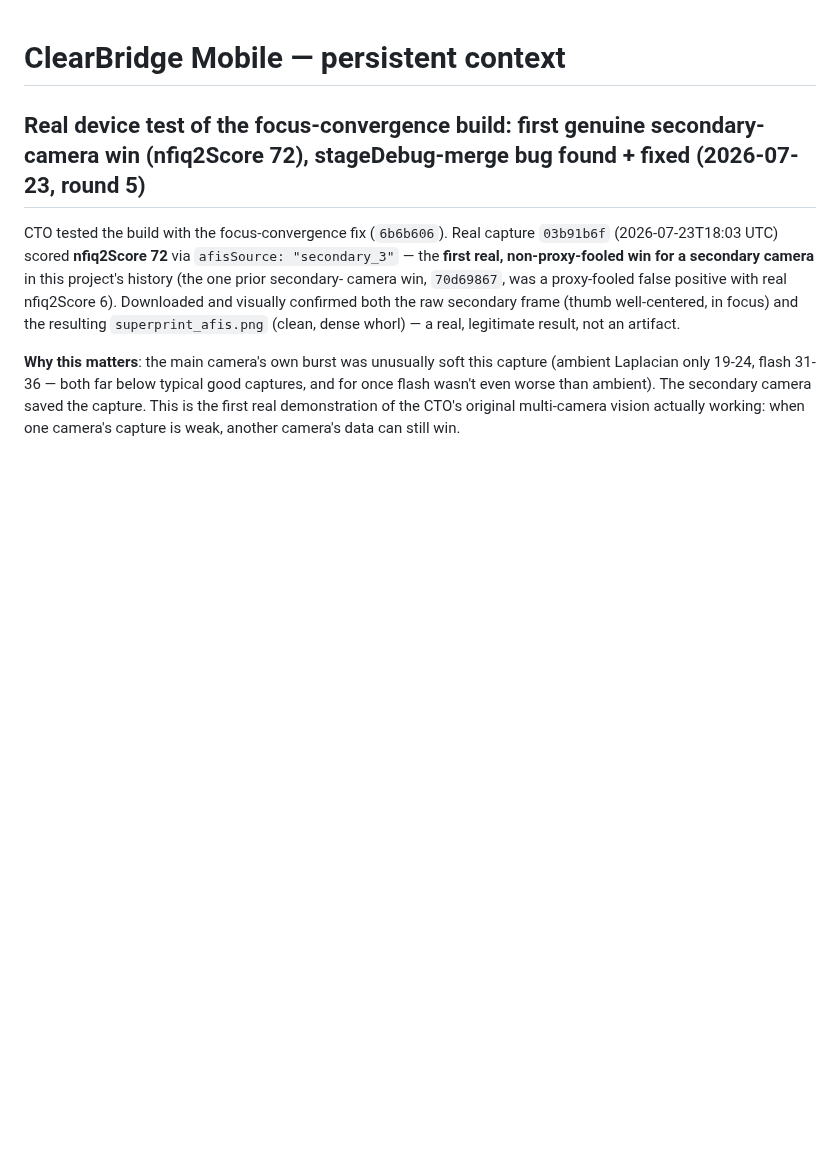
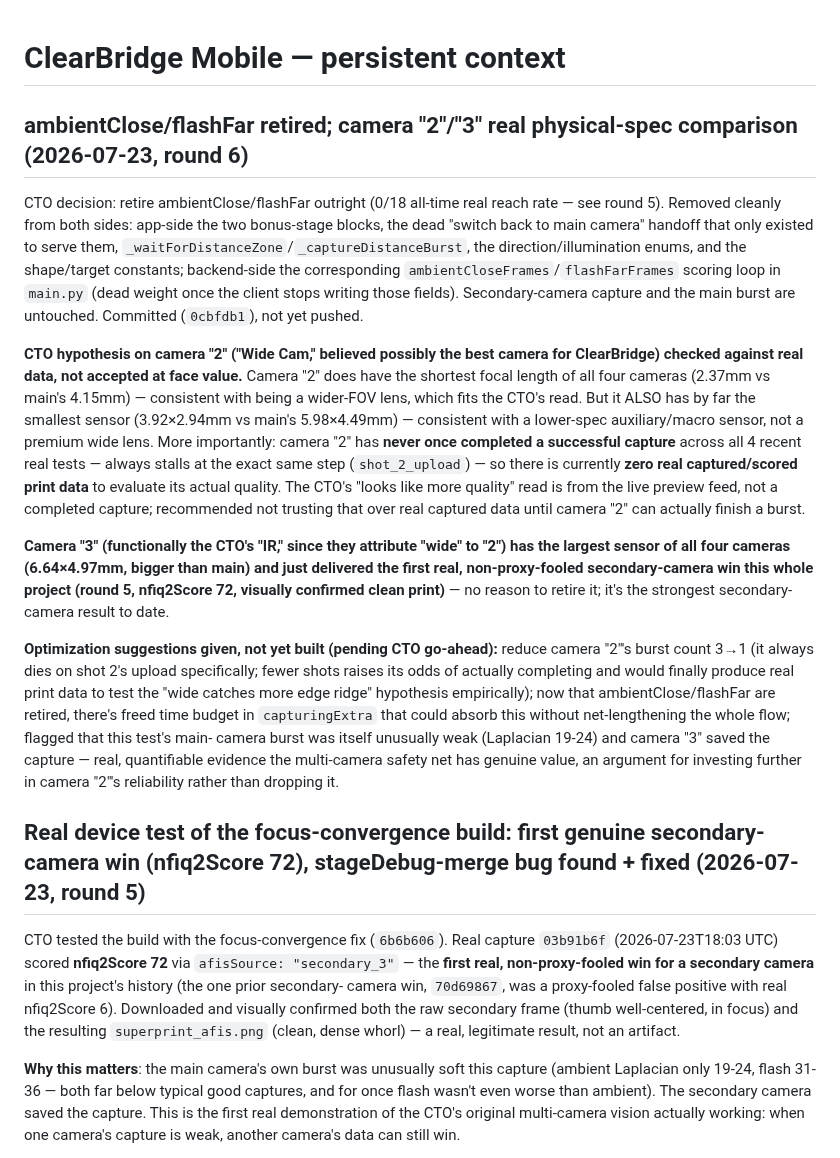
Before and after one commit to dlveldschoenVertteX/ClearBridge-Mobile-Build, a Markdown page: CLAUDE.md, the part around the change. GitHub-like rendering; blank space fills up the shorter version.

Commit message:
Document round-6: ambientClose/flashFar retirement + camera 2/3 comparison
Co-Authored-By: Claude Sonnet 5 <noreply@anthropic.com>
Claude-Session: https://claude.ai/code/session_01CMHuE1ZpQsSv6N8V45t8Z5

```diff
--- a/CLAUDE.md
+++ b/CLAUDE.md
@@ -1,4 +1,48 @@
 # ClearBridge Mobile — persistent context
+
+## ambientClose/flashFar retired; camera "2"/"3" real physical-spec comparison (2026-07-23, round 6)
+CTO decision: retire ambientClose/flashFar outright (0/18 all-time real
+reach rate — see round 5). Removed cleanly from both sides: app-side the
+two bonus-stage blocks, the dead "switch back to main camera" handoff that
+only existed to serve them, `_waitForDistanceZone`/`_captureDistanceBurst`,
+the direction/illumination enums, and the shape/target constants;
+backend-side the corresponding `ambientCloseFrames`/`flashFarFrames`
+scoring loop in `main.py` (dead weight once the client stops writing those
+fields). Secondary-camera capture and the main burst are untouched.
+Committed (`0cbfdb1`), not yet pushed.
+
+**CTO hypothesis on camera "2" ("Wide Cam," believed possibly the best
+camera for ClearBridge) checked against real data, not accepted at face
+value.** Camera "2" does have the shortest focal length of all four
+cameras (2.37mm vs main's 4.15mm) — consistent with being a wider-FOV lens,
+which fits the CTO's read. But it ALSO has by far the smallest sensor
+(3.92×2.94mm vs main's 5.98×4.49mm) — consistent with a lower-spec
+auxiliary/macro sensor, not a premium wide lens. More importantly: camera
+"2" has **never once completed a successful capture** across all 4 recent
+real tests — always stalls at the exact same step (`shot_2_upload`) — so
+there is currently **zero real captured/scored print data** to evaluate its
+actual quality. The CTO's "looks like more quality" read is from the live
+preview feed, not a completed capture; recommended not trusting that over
+real captured data until camera "2" can actually finish a burst.
+
+**Camera "3" (functionally the CTO's "IR," since they attribute "wide" to
+"2") has the largest sensor of all four cameras (6.64×4.97mm, bigger than
+main) and just delivered the first real, non-proxy-fooled secondary-camera
+win this whole project (round 5, nfiq2Score 72, visually confirmed clean
+print)** — no reason to retire it; it's the strongest secondary-camera
+result to date.
+
+**Optimization suggestions given, not yet built (pending CTO go-ahead):**
+reduce camera "2"'s burst count 3→1 (it always dies on shot 2's upload
+specifically; fewer shots raises its odds of actually completing and would
+finally produce real print data to test the "wide catches more edge ridge"
+hypothesis empirically); now that ambientClose/flashFar are retired,
+there's freed time budget in `capturingExtra` that could absorb this
+without net-lengthening the whole flow; flagged that this test's main-
+camera burst was itself unusually weak (Laplacian 19-24) and camera "3"
+saved the capture — real, quantifiable evidence the multi-camera safety net
+has genuine value, an argument for investing further in camera "2"'s
+reliability rather than dropping it.
 
 ## Real device test of the focus-convergence build: first genuine secondary-camera win (nfiq2Score 72), stageDebug-merge bug found + fixed (2026-07-23, round 5)
 CTO tested the build with the focus-convergence fix (`6b6b606`). Real
```
